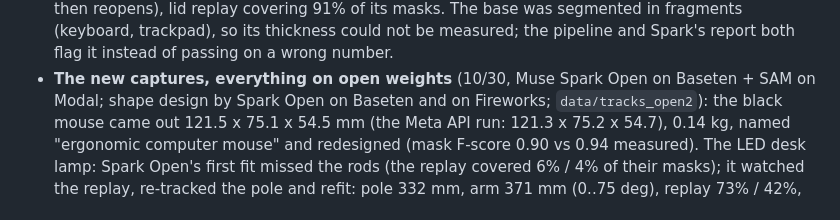
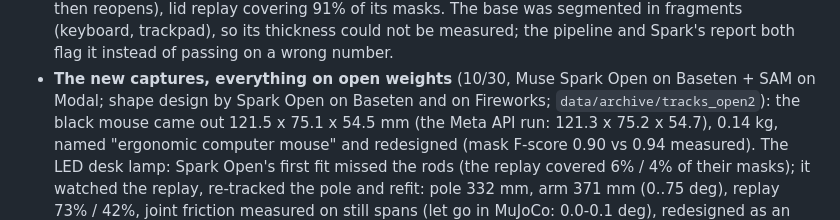
Before and after one commit to SungHyunC/video2urdf, a Markdown page: README.md, the part around the change. Drawn GitHub-style.

```diff
--- a/README.md
+++ b/README.md
@@ -286,7 +286,7 @@ then, 9.6 deg now). Neither check changes the LiDAR laptop runs. Per-sequence re
   fragments (keyboard, trackpad), so its thickness could not be measured; the pipeline and
   Spark's report both flag it instead of passing on a wrong number.
 - **The new captures, everything on open weights** (10/30, Muse Spark Open on Baseten + SAM on
-  Modal; shape design by Spark Open on Baseten and on Fireworks; `data/tracks_open2`):
+  Modal; shape design by Spark Open on Baseten and on Fireworks; `data/archive/tracks_open2`):
   the black mouse came out 121.5 x 75.1 x 54.5 mm (the Meta API run: 121.3 x 75.2 x 54.7), 0.14 kg,
   named "ergonomic computer mouse" and redesigned (mask F-score 0.90 vs 0.94 measured). The LED
   desk lamp: Spark Open's first fit missed the rods (the replay covered 6% / 4% of their masks);
```
Also changed, not shown: CLAUDE.md (+4 -0 lines), scripts/README.md (added, +55 -0 lines).
